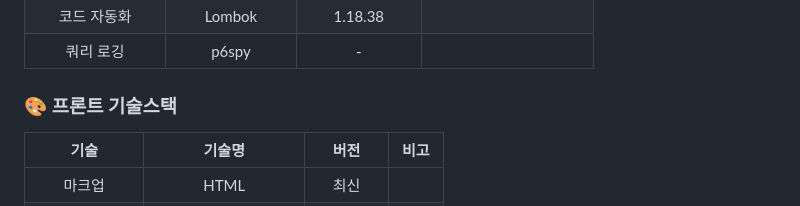
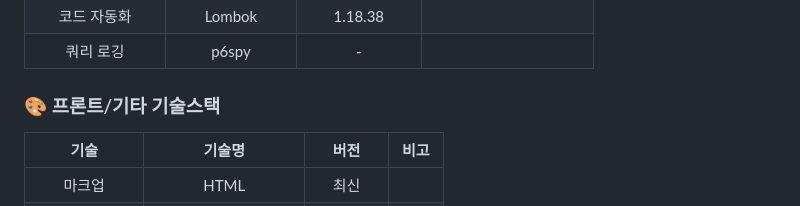
Before and after one commit to esparant/jsl-article-service, a Markdown page: README.md, the part around the change. GitHub-like rendering.

```diff
--- a/README.md
+++ b/README.md
@@ -29,7 +29,7 @@
 | 테스트     | JUnit / Mockito          | 4.13.2 / 5.17.0     |                   |
 | 코드 자동화 | Lombok          |   1.18.38   |                   |
 | 쿼리 로깅 | p6spy           |   -   |                   |
-### 🎨 프론트 기술스택
+### 🎨 프론트/기타 기술스택
 | 기술       | 기술명                  | 버전 | 비고               |
 |:---------:|:---------------------:|:---:|:-----------------:|
 | 마크업     | HTML                   |  최신  |              |
```
